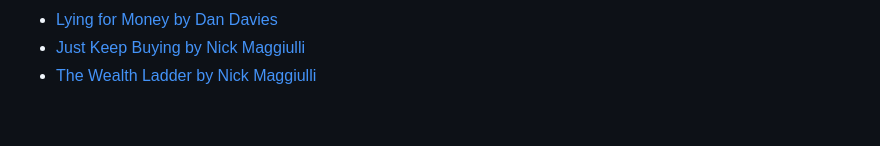
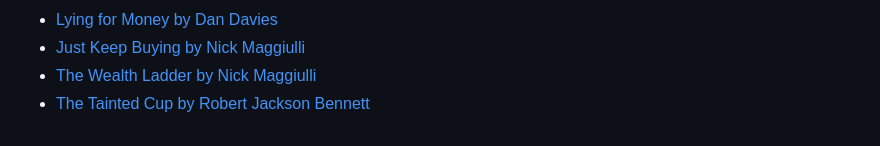
Before and after one commit to parmsam/bookshelf, a Markdown page: README.md, the part around the change. Drawn GitHub-style.

Commit message:
Add 'The Tainted Cup' and 'The Wealth Ladder' to book recommendations in README.md

```diff
--- a/README.md
+++ b/README.md
@@ -31,3 +31,4 @@ Here's a list of books that I have read and recommend:
 - [Lying for Money by Dan Davies](https://www.simonandschuster.com/books/Lying-for-Money/Dan-Davies/9781982114947)
 - [Just Keep Buying by Nick Maggiulli](https://www.amazon.com/Just-Keep-Buying-Proven-wealth/dp/0857199250)
 - [The Wealth Ladder by Nick Maggiulli](https://www.amazon.com/Wealth-Ladder-Proven-Strategies-Financial/dp/0593854039)
+- [The Tainted Cup by Robert Jackson Bennett](https://en.wikipedia.org/wiki/The_Tainted_Cup)
```
